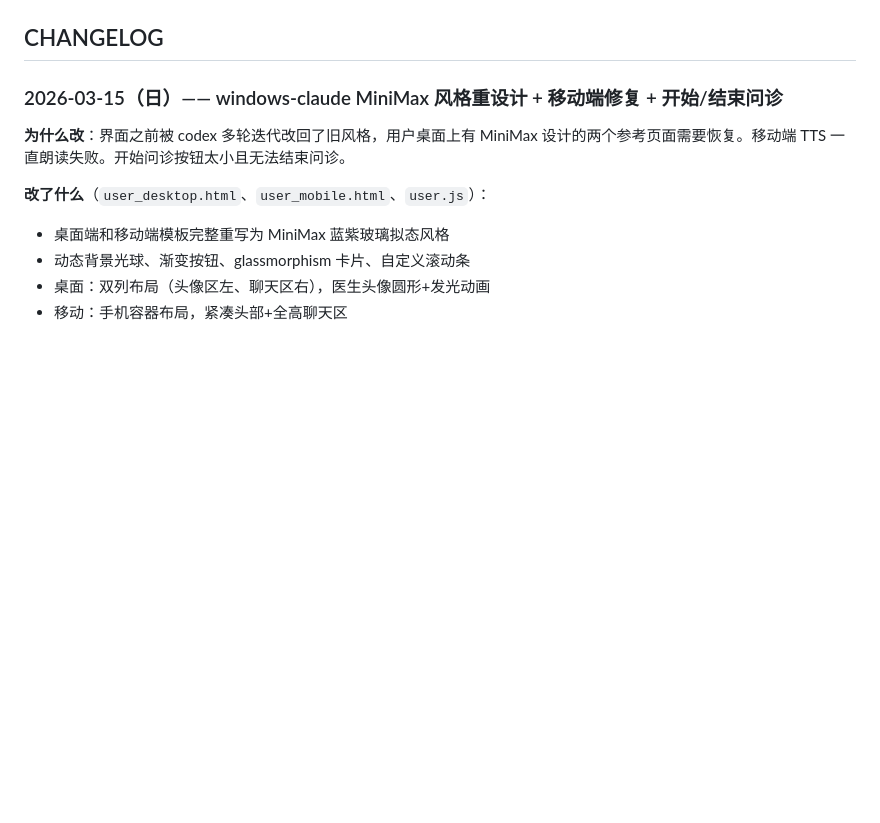
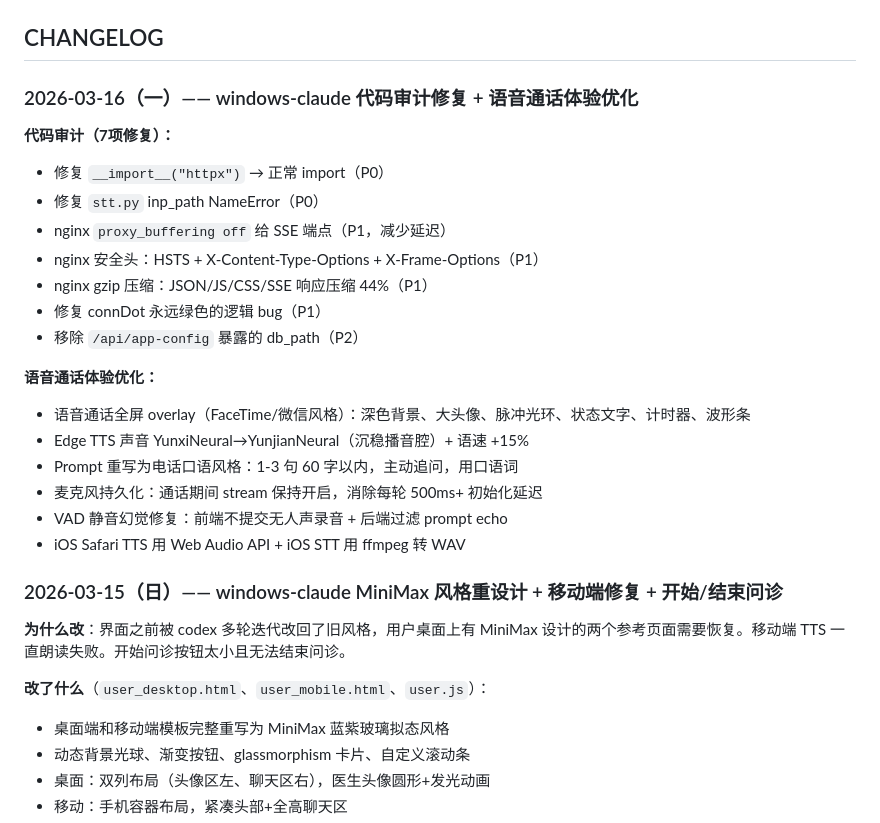
Before and after one commit to kingcharleslzy-ai/doctor-avatar, a Markdown page: README.md, the part around the change. Rendered like a GitHub page; blank space fills up the shorter version.

Commit message:
docs: CHANGELOG for code audit fixes and voice optimization
Co-Authored-By: Claude Opus 4.6 (1M context) <noreply@anthropic.com>

```diff
--- a/README.md
+++ b/README.md
@@ -486,6 +486,25 @@ cd D:\charles\Documents\doctor-avatar
 5. 最后再考虑父亲本人声音克隆，不要反过来阻塞主线
 
 ## CHANGELOG
+
+### 2026-03-16（一）—— windows-claude 代码审计修复 + 语音通话体验优化
+
+**代码审计（7项修复）：**
+- 修复 `__import__("httpx")` → 正常 import（P0）
+- 修复 `stt.py` inp_path NameError（P0）
+- nginx `proxy_buffering off` 给 SSE 端点（P1，减少延迟）
+- nginx 安全头：HSTS + X-Content-Type-Options + X-Frame-Options（P1）
+- nginx gzip 压缩：JSON/JS/CSS/SSE 响应压缩 44%（P1）
+- 修复 connDot 永远绿色的逻辑 bug（P1）
+- 移除 `/api/app-config` 暴露的 db_path（P2）
+
+**语音通话体验优化：**
+- 语音通话全屏 overlay（FaceTime/微信风格）：深色背景、大头像、脉冲光环、状态文字、计时器、波形条
+- Edge TTS 声音 YunxiNeural→YunjianNeural（沉稳播音腔）+ 语速 +15%
+- Prompt 重写为电话口语风格：1-3 句 60 字以内，主动追问，用口语词
+- 麦克风持久化：通话期间 stream 保持开启，消除每轮 500ms+ 初始化延迟
+- VAD 静音幻觉修复：前端不提交无人声录音 + 后端过滤 prompt echo
+- iOS Safari TTS 用 Web Audio API + iOS STT 用 ffmpeg 转 WAV
 
 ### 2026-03-15（日）—— windows-claude MiniMax 风格重设计 + 移动端修复 + 开始/结束问诊
 
```
